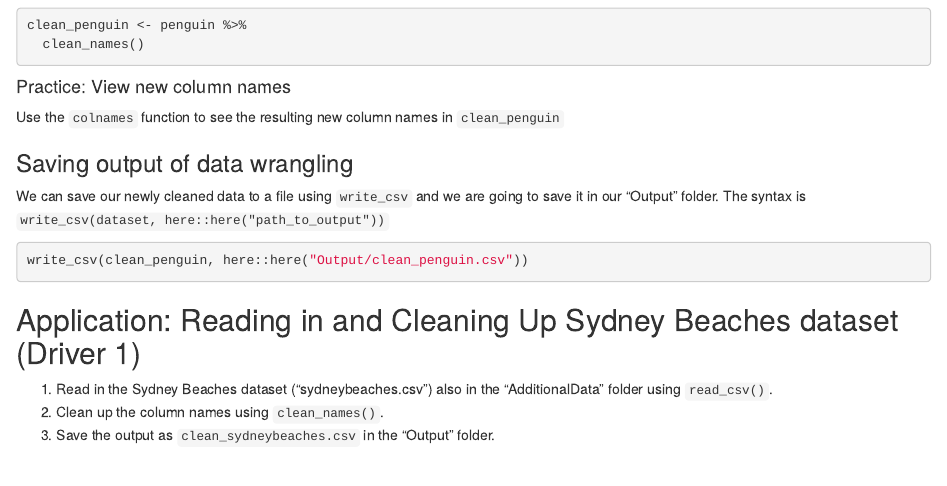
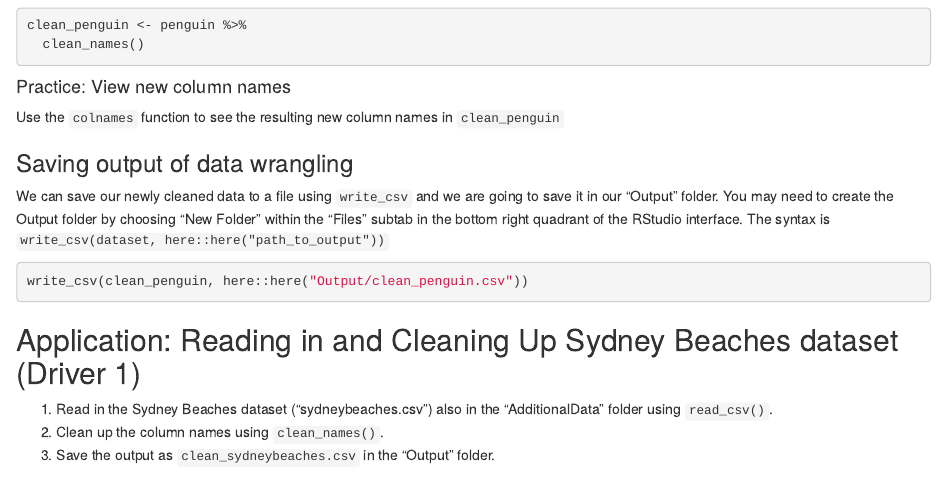
Before and after one commit to selden-lab/r_workshop, an R Markdown document (Code/01_GettingStarted.Rmd): the page in a window 1100 px wide, from 4130 px down. Rendered offline with R 4.5, knitr and Pandoc, with nearby package versions; column names are cleaned by a stand-in for the janitor package.

Commit message:
prompt that they have to create the Output folder

````diff
--- a/Code/01_GettingStarted.Rmd
+++ b/Code/01_GettingStarted.Rmd
@@ -137,7 +137,7 @@ Use the `colnames` function to see the resulting new column names in `clean_peng
 ```
 
 ### Saving output of data wrangling
-We can save our newly cleaned data to a file using `write_csv` and we are going to save it in our "Output" folder.
+We can save our newly cleaned data to a file using `write_csv` and we are going to save it in our "Output" folder. You may need to create the Output folder by choosing "New Folder" within the "Files" subtab in the bottom right quadrant of the RStudio interface.
 The syntax is `write_csv(dataset, here::here("path_to_output"))`
 ```{r write output}
 write_csv(clean_penguin, here::here("Output/clean_penguin.csv"))
````
